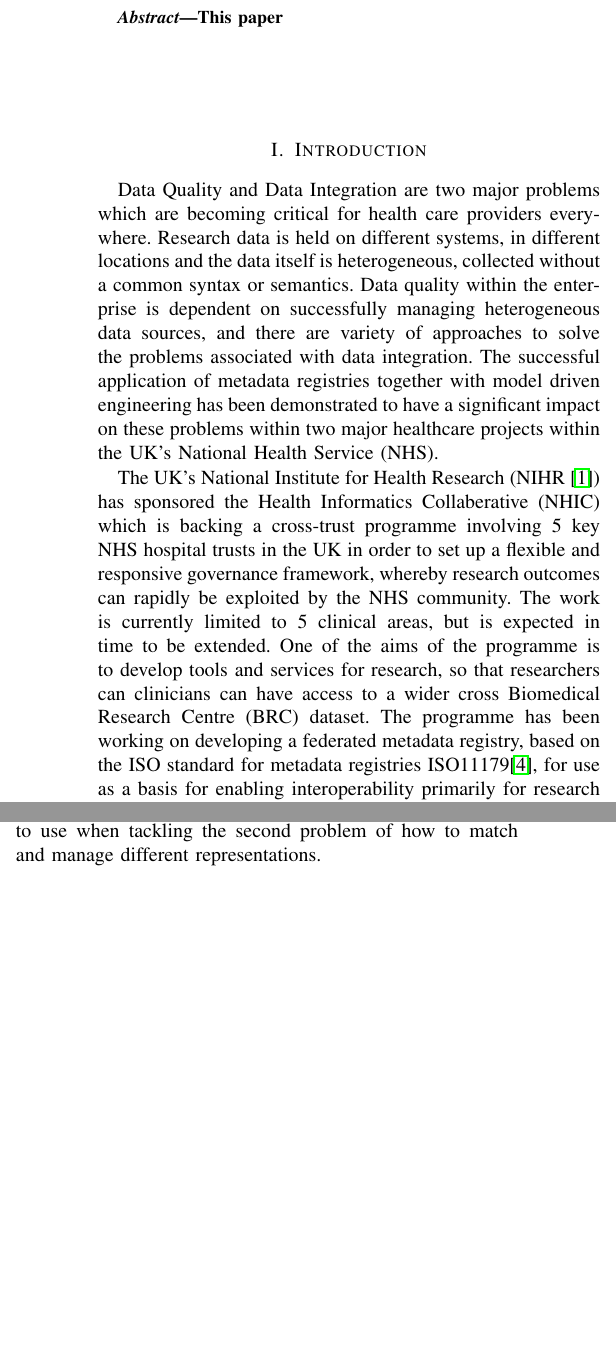
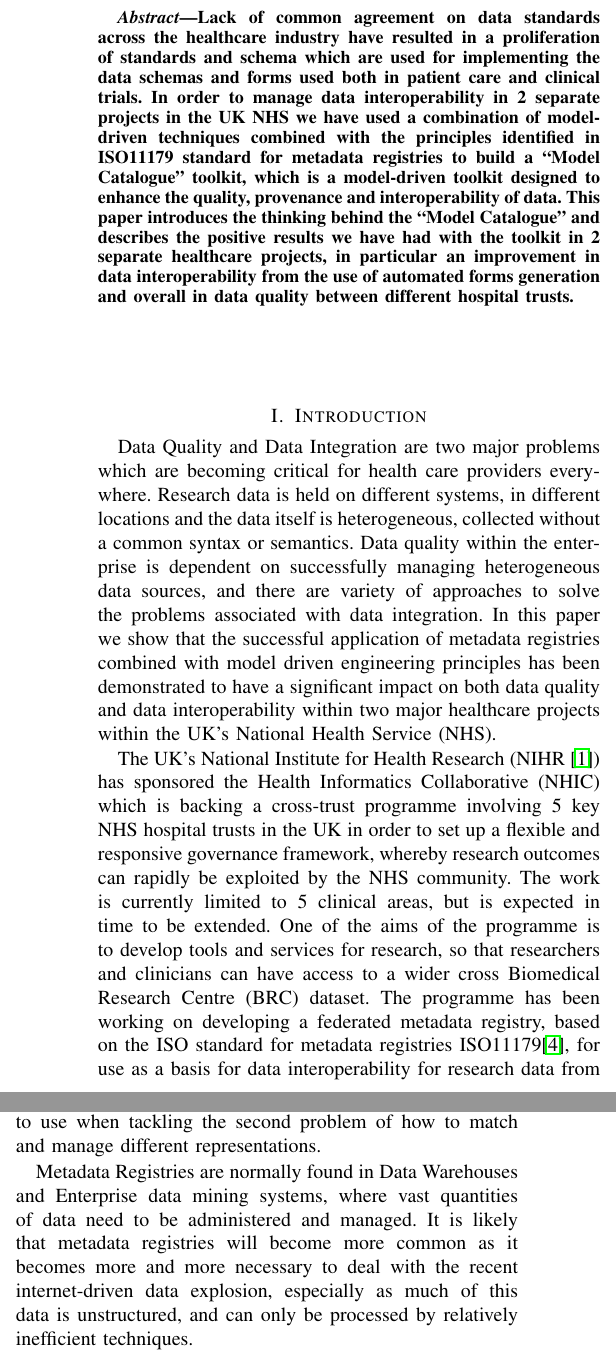
Before and after one commit to davidmilward/ASEPaper2015, a LaTeX paper (ASE2015MDR.tex, which reads 1Introduction.tex, 2Language.tex): two parts of the columns of page 1 of 6 before the commit and two parts of the columns of pages 1 and 2 of 7 after it, joined at a grey line, cut at the place of the change, the shorter picture padded with empty space. Compiled offline with pdfLaTeX.

Commit message:
Added abstract and started culling ISO11179 background

```diff
--- a/1Introduction.tex
+++ b/1Introduction.tex
@@ -2,20 +2,18 @@
 % MS: I found a couple of typos. Is someone resolving those otherwise I can do it.
 \section{Introduction}
 
-Data Quality and Data Integration are two major problems which are becoming critical for health care providers everywhere. Research data is held on different systems, in different locations and the data itself is heterogeneous, collected without a common syntax or semantics. Data quality within the enterprise is dependent on successfully managing heterogeneous data sources, and there are variety of approaches to solve the problems associated with data integration.   The successful application of metadata registries together with model driven engineering has been demonstrated to have a significant impact on these problems within two major healthcare projects within the UK's National Health Service (NHS).
+Data Quality and Data Integration are two major problems which are becoming critical for health care providers everywhere. Research data is held on different systems, in different locations and the data itself is heterogeneous, collected without a common syntax or semantics. Data quality within the enterprise is dependent on successfully managing heterogeneous data sources, and there are variety of approaches to solve the problems associated with data integration.   In this paper we show that the successful application of metadata registries combined with model driven engineering principles has been demonstrated to have a significant impact on both data quality and data interoperability within two major healthcare projects within the UK's National Health Service (NHS).
 
-The UK's National Institute for Health Research (NIHR \cite{NIHR}) has sponsored the Health Informatics Collaberative (NHIC) which is backing a cross-trust programme involving 5 key NHS hospital trusts in the UK in order to set up a flexible and responsive governance framework, whereby research outcomes can rapidly be exploited by the NHS community. The work is currently limited to 5 clinical areas, but is expected in time to be extended. One of the aims of the programme is to develop tools and services for research, so that researchers can clinicians can have access to a wider cross Biomedical Research Centre (BRC) dataset. The programme has been working on developing a federated metadata registry, based on the ISO standard for metadata registries ISO11179\cite{ISO11179}, for use as a basis for enabling interoperability primarily for research data from clinical trials but also with a view to integrating this capability with Electronic Patient Records (EPR) data within the trusts.
+The UK's National Institute for Health Research (NIHR \cite{NIHR}) has sponsored the Health Informatics Collaborative  (NHIC) which is backing a cross-trust programme involving 5 key NHS hospital trusts in the UK in order to set up a flexible and responsive governance framework, whereby research outcomes can rapidly be exploited by the NHS community. The work is currently limited to 5 clinical areas, but is expected in time to be extended. One of the aims of the programme is to develop tools and services for research, so that researchers and clinicians can have access to a wider cross Biomedical Research Centre (BRC) dataset. The programme has been working on developing a federated metadata registry, based on the ISO standard for metadata registries ISO11179\cite{ISO11179}, for use as a basis for data interoperability for research data from clinical trials but also with a view to integrating this capability with Electronic Patient Records (EPR) datastores within the trusts.
 
-Genomics England (GEL \cite{GEL}) is a research company wholly owned by the UK's NHS, which has been created ......
+Genomics England(GEL \cite{GEL}) is a company owned by the Department of Health and was set up to deliver the 100,000 Genomes Project.  This flagship project will sequence 100,000 whole genomes from NHS patients by 2017, the project has four main aims: a)to bring benefit to patients, b) to create an ethical and transparent programme based on consent, c) to enable new scientific discovery and medical insights, d) to kickstart the development of a UK genomics industry. The project is focusing on patients with rare diseases, and their families, as well as patients with common cancers.
+
 
 \subsection{Background}
 
-Interoperability is major problem in electronic information systems in 2 orthogonal respects, firstly that domain concepts and terms in multiple systems are used to mean slightly different things, and secondly that the same concept meaning in different systems very often are given a different representation, so that speed may be represented by an Integer value in one systems and by a Double in another system.
+Interoperability is major problem in electronic information systems in 2 (arguably) orthogonal respects, firstly that domain concepts and terms in multiple systems are used to mean slightly different things, and secondly that the same concept meaning in different systems very often are given a different representation, so that speed may be represented by an Integer value in one systems and by a Double in another system.
 
-The idea of a data dictionary has been around since databases first become common instruments for storing and manipulating data. A data dictionary is  the idea of a metadata registry stems from a similar notion.
 Metadata Registries are needed in organizations to ensure data consistency. Metadata Registries are capable of analysing, administering and classifying metadata and very often in practise they also function as repositories for metadata, storing the schema and blueprints for data types and structures. The ideas and concepts that are stored in data systems form the basis of executable software systems, however many of the details are peculiar to particular disciplines.
-
-In the past Data Dictionaries were used to store details of database record structure or application data structure on a local per application basis, a metadata registry provides a similar capability but on a system or organisation-wide basis. It also provides features that are commonly included in a \emph{Thesaurus}, a \emph{Taxonomy}, and an \emph{Ontology} . These features include the ability to classify terms in relation to one another, record relationships such as synonyms, and classify hierarchical relationships. Ontologies have proved effective in matching what we define as the first problem, that is how domain concepts can be matched, however they are quite unwieldy to use when tackling the second problem of how to match and manage different representations.
 
 Metadata Registries are normally found in Data Warehouses and Enterprise data mining systems, where vast quantities of data need to be administered and managed. It is likely that metadata registries will become more common as it becomes more and more necessary to deal with the recent internet-driven data explosion, especially as much of this data is unstructured, and can only be processed by relatively inefficient techniques.
 
--- a/2Language.tex
+++ b/2Language.tex
@@ -1,5 +1,12 @@
 \section{The Models Language and Architecture}
 % MS: This is a repeat of the content in the introduction
+
+In the past Data Dictionaries were used to store details of database record structure or application data structure on a local per application basis, a metadata registry provides a similar capability but on a system or organisation-wide basis. It also provides features that are commonly included in a \emph{Thesaurus}, a \emph{Taxonomy}, and an \emph{Ontology} . These features include the ability to classify terms in relation to one another, record relationships such as synonyms, and classify hierarchical relationships. Ontologies have proved effective in matching what we define as the first problem, that is how domain concepts can be matched, however they are quite unwieldy to use when tackling the second problem of how to match and manage different representations.
+
+Metadata Registries are normally found in Data Warehouses and Enterprise data mining systems, where vast quantities of data need to be administered and managed. It is likely that metadata registries will become more common as it becomes more and more necessary to deal with the recent internet-driven data explosion, especially as much of this data is unstructured, and can only be processed by relatively inefficient techniques.
+
+
+
 Metadata Registries are needed in organizations to ensure data consistency. Metadata Registries are capable of analysing, administering and classifying metadata and very often in practise they also function as repositories for metadata, storing the schema and blueprints for data types and structures. The ideas and concepts that are stored in data systems form the basis of executable software systems, however many of the details are peculiar to particular disciplines.
 
 In the past Data Dictionaries were used to store details of database record structure or application data structure on a local per application basis, a metadata registry provides a similar capability but on a system or organisation-wide basis. It also provides features that are commonly included in a \emph{thesaurus}, a \emph{Taxonomy}, and an \emph{Ontology} . These features include the ability to classify terms in relation to one another, record relationships such as synonyms, and classify hierarchical relationships.
--- a/ASE2015MDR.tex
+++ b/ASE2015MDR.tex
@@ -30,7 +30,8 @@ Email: \texttt{Firstname.Lastname@cs.ox.ac.uk}}}
 % As a general rule, do not put math, special symbols or citations
 % in the abstract
 \begin{abstract}
-This paper
+Lack of common agreement on data standards across the healthcare industry have resulted in a proliferation of standards and schema which are used for implementing the data schemas and forms used both in patient care and clinical trials. In order to manage data interoperability in 2 separate projects in the UK NHS we have used a combination of model-driven techniques combined with the principles identified in ISO11179 standard for metadata registries to build a “Model Catalogue” toolkit, which is a model-driven toolkit designed to enhance the quality, provenance and interoperability of data. This paper introduces the thinking behind the “Model Catalogue” and describes the positive results we have had with the toolkit in 2 separate healthcare projects, in particular an improvement in data interoperability from the use of automated forms generation and overall in data quality between different hospital trusts.
+
 \end{abstract}
 
 \vskip 14mm
```
Also changed, not shown: 1Introduction.tex (17 more changed lines), 2Language.tex (21 more changed lines), ASE2015MDR.tex (2 more changed lines).
